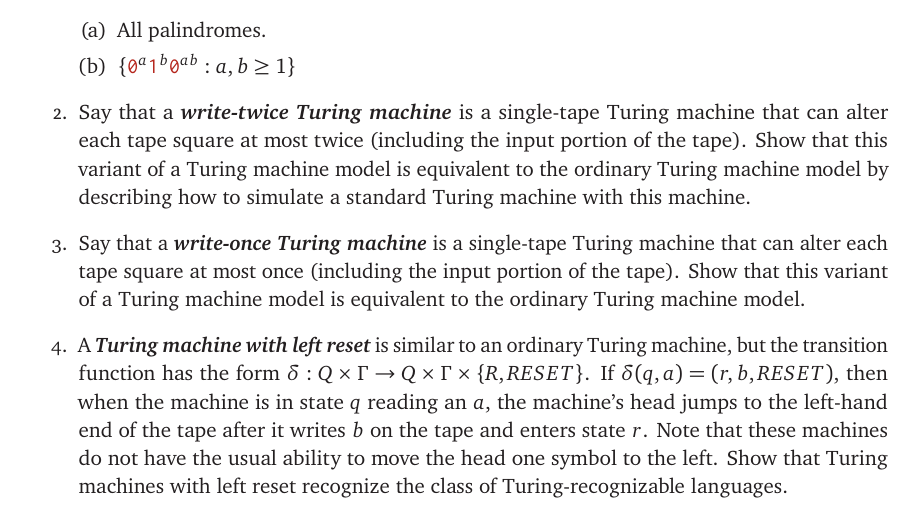
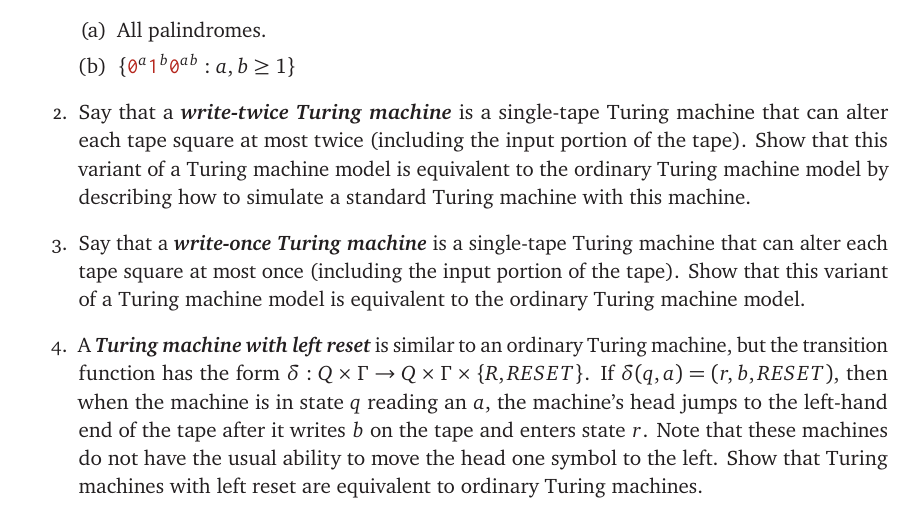
Before and after one commit to lgw2/csx32-spring2026-public, a LaTeX document (problem_sessions/wk7a/wk7a.tex): part of the page, cut so that both start at the same text. Compiled offline with pdfLaTeX.

Commit message:
update language

```diff
--- a/problem_sessions/wk7a/wk7a.tex
+++ b/problem_sessions/wk7a/wk7a.tex
@@ -47,8 +47,8 @@ machine, but the transition function has the form $\delta: Q \times \Gamma \to Q
 the machine is in state $q$ reading an $a$, the machine's head jumps to the
 left-hand end of the tape after it writes $b$ on the tape and enters state $r$.
 Note that these machines do not have the usual ability to move the head one
-symbol to the left. Show that Turing machines with left reset recognize the
-class of Turing-recognizable languages.
+symbol to the left. Show that Turing machines with left reset are equivalent to
+ordinary Turing machines.
 \end{enumerate}
 
 
```
Also changed, not shown: problem_sessions/wk7a/wk7a.pdf.
